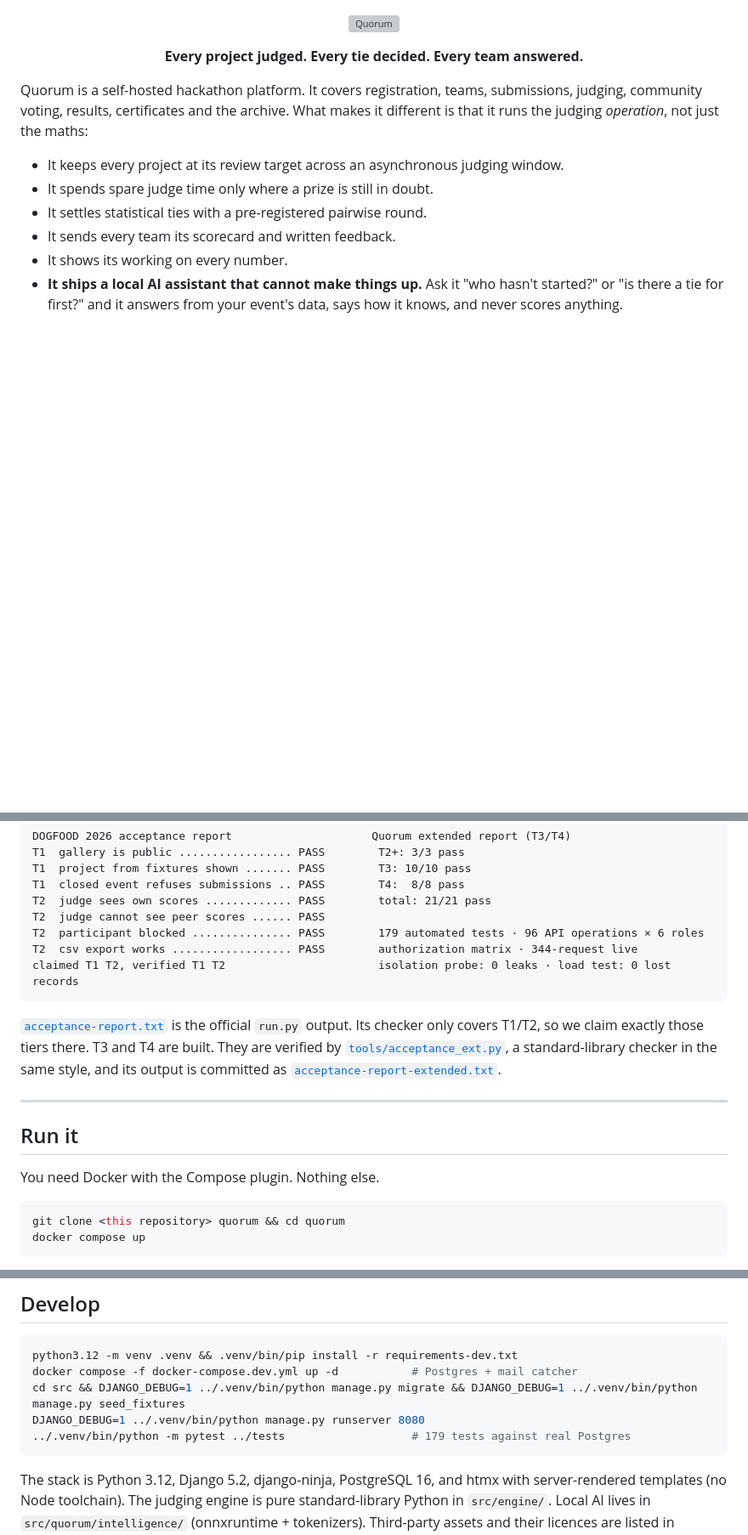
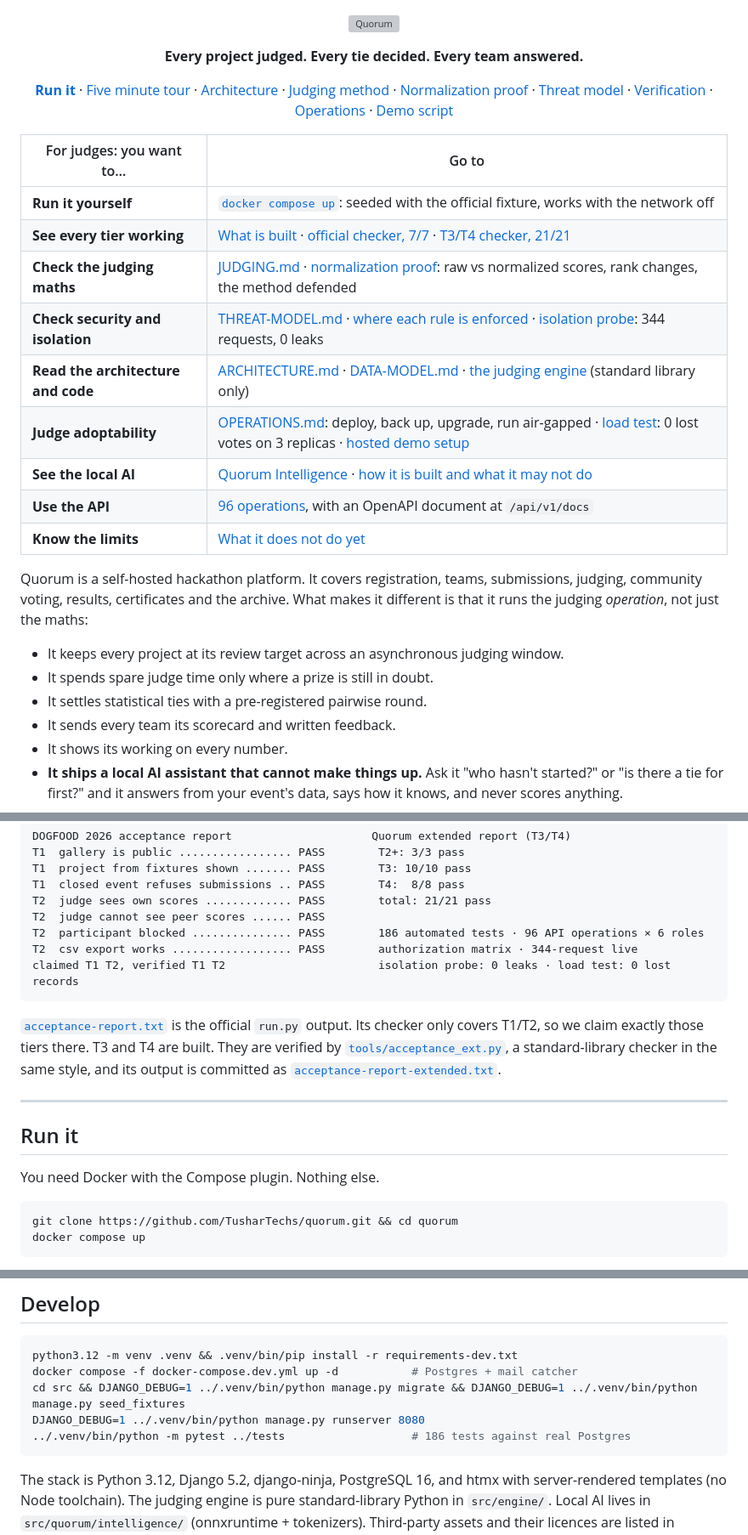
Before and after one commit to TusharTechs/quorum, a Markdown page: README.md, 3 parts joined by grey strips. Shown at 85% size. Rendered like a GitHub page; blank space fills up the shorter version; grey boxes are pictures that could not be loaded.

Commit message:
README: links for judges at the top
A navigation row and a table that points each thing a judge looks for
(tiers, judging maths, security, architecture, adoptability, local AI,
API, limits) to the page or section that shows it. Clone command uses
the real repository URL.

````diff
--- a/README.md
+++ b/README.md
@@ -6,6 +6,30 @@
 </p>
 
 <p align="center"><strong>Every project judged. Every tie decided. Every team answered.</strong></p>
+
+<p align="center">
+  <a href="#run-it"><b>Run it</b></a> ·
+  <a href="#five-minutes-with-the-fixture">Five minute tour</a> ·
+  <a href="ARCHITECTURE.md">Architecture</a> ·
+  <a href="JUDGING.md">Judging method</a> ·
+  <a href="docs/proof/README.md">Normalization proof</a> ·
+  <a href="THREAT-MODEL.md">Threat model</a> ·
+  <a href="VERIFICATION.md">Verification</a> ·
+  <a href="OPERATIONS.md">Operations</a> ·
+  <a href="docs/DEMO.md">Demo script</a>
+</p>
+
+| For judges: you want to… | Go to |
+|---|---|
+| **Run it yourself** | [`docker compose up`](#run-it): seeded with the official fixture, works with the network off |
+| **See every tier working** | [What is built](#what-is-built) · [official checker, 7/7](acceptance-report.txt) · [T3/T4 checker, 21/21](acceptance-report-extended.txt) |
+| **Check the judging maths** | [JUDGING.md](JUDGING.md) · [normalization proof](docs/proof/README.md): raw vs normalized scores, rank changes, the method defended |
+| **Check security and isolation** | [THREAT-MODEL.md](THREAT-MODEL.md) · [where each rule is enforced](ARCHITECTURE.md#where-each-rule-is-enforced) · [isolation probe](scripts/isolation_probe.py): 344 requests, 0 leaks |
+| **Read the architecture and code** | [ARCHITECTURE.md](ARCHITECTURE.md) · [DATA-MODEL.md](DATA-MODEL.md) · [the judging engine](src/engine) (standard library only) |
+| **Judge adoptability** | [OPERATIONS.md](OPERATIONS.md): deploy, back up, upgrade, run air-gapped · [load test](docs/proof/load-test.md): 0 lost votes on 3 replicas · [hosted demo setup](OPERATIONS.md#hosted-public-demo) |
+| **See the local AI** | [Quorum Intelligence](#quorum-intelligence-local-assistive-auditable) · [how it is built and what it may not do](ARCHITECTURE.md#quorum-intelligence-how-the-ai-is-built-and-what-it-is-not-allowed-to-do) |
+| **Use the API** | [96 operations](#t4-stretch), with an OpenAPI document at `/api/v1/docs` |
+| **Know the limits** | [What it does not do yet](#what-it-does-not-do-yet) |
 
 Quorum is a self-hosted hackathon platform. It covers registration, teams, submissions, judging, community voting, results, certificates and the archive. What makes it different is that it runs the judging *operation*, not just the maths:
 
@@ -32,7 +56,7 @@ T1  project from fixtures shown ....... PASS        T3: 10/10 pass
 T1  closed event refuses submissions .. PASS        T4:  8/8 pass
 T2  judge sees own scores ............. PASS        total: 21/21 pass
 T2  judge cannot see peer scores ...... PASS
-T2  participant blocked ............... PASS        179 automated tests · 96 API operations × 6 roles
+T2  participant blocked ............... PASS        186 automated tests · 96 API operations × 6 roles
 T2  csv export works .................. PASS        authorization matrix · 344-request live
 claimed T1 T2, verified T1 T2                       isolation probe: 0 leaks · load test: 0 lost records
 ```
@@ -46,7 +70,7 @@ claimed T1 T2, verified T1 T2                       isolation probe: 0 leaks ·
 You need Docker with the Compose plugin. Nothing else.
 
 ```bash
-git clone <this repository> quorum && cd quorum
+git clone https://github.com/TusharTechs/quorum.git && cd quorum
 docker compose up
 ```
 
@@ -191,7 +215,7 @@ python3.12 -m venv .venv && .venv/bin/pip install -r requirements-dev.txt
 docker compose -f docker-compose.dev.yml up -d           # Postgres + mail catcher
 cd src && DJANGO_DEBUG=1 ../.venv/bin/python manage.py migrate && DJANGO_DEBUG=1 ../.venv/bin/python manage.py seed_fixtures
 DJANGO_DEBUG=1 ../.venv/bin/python manage.py runserver 8080
-../.venv/bin/python -m pytest ../tests                   # 179 tests against real Postgres
+../.venv/bin/python -m pytest ../tests                   # 186 tests against real Postgres
 ```
 
 The stack is Python 3.12, Django 5.2, django-ninja, PostgreSQL 16, and htmx with server-rendered templates (no Node toolchain). The judging engine is pure standard-library Python in `src/engine/`. Local AI lives in `src/quorum/intelligence/` (onnxruntime + tokenizers). Third-party assets and their licences are listed in [THIRD_PARTY_NOTICES.md](THIRD_PARTY_NOTICES.md).
````
